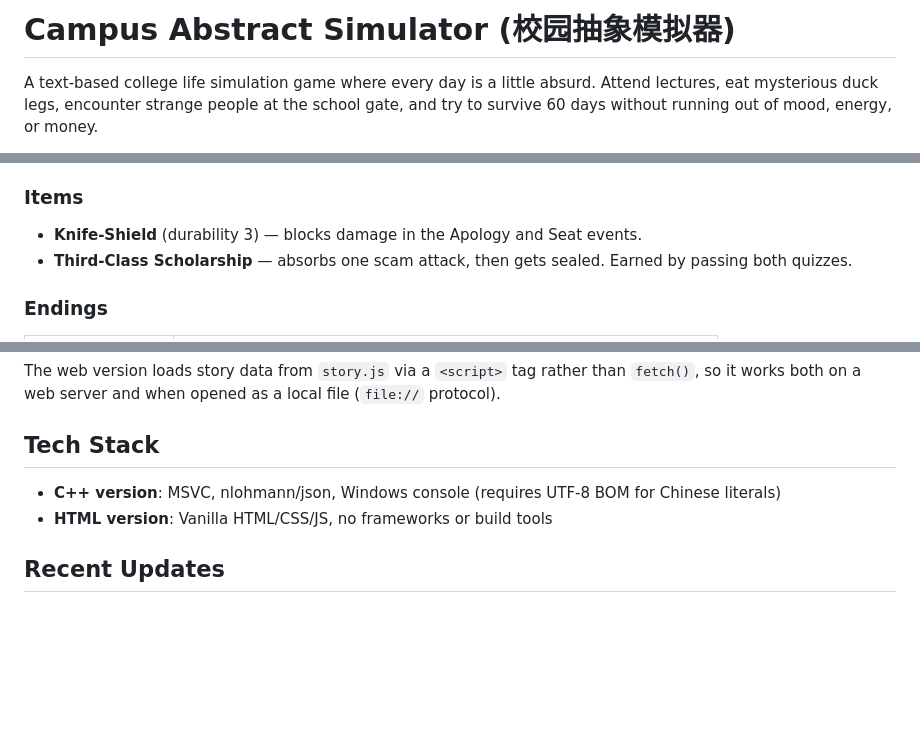
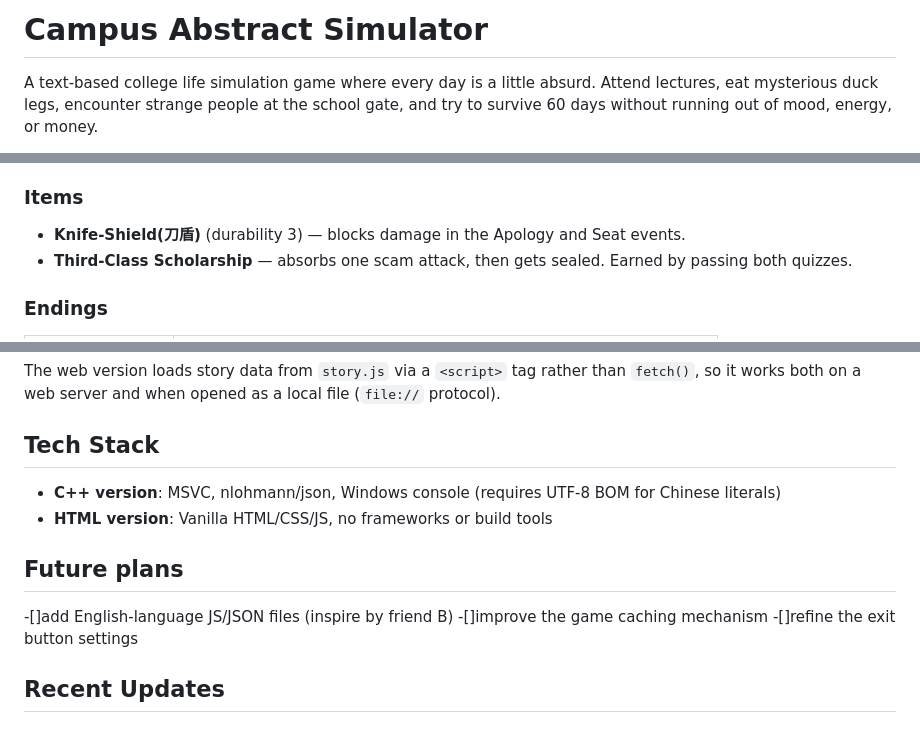
Before and after one commit to zegreen-Z/EgaoCampus, a Markdown page: README.md, 3 parts joined by grey strips. Rendered like a GitHub page; blank space fills up the shorter version.

Commit message:
adding future plans
about language(En), cache, exit button^^
(by the way, I'm *really* 'ruined' by my games. I also wanna add some dynamic effects, sound effects, and then more...)

```diff
--- a/README.md
+++ b/README.md
@@ -1,4 +1,4 @@
-# Campus Abstract Simulator (校园抽象模拟器)
+# Campus Abstract Simulator
 
 A text-based college life simulation game where every day is a little absurd. Attend lectures, eat mysterious duck legs, encounter strange people at the school gate, and try to survive 60 days without running out of mood, energy, or money.
 
@@ -31,7 +31,7 @@ Pop quizzes on Day 30 and Day 60 test your knowledge. You need ≥28 knowledge f
 
 ### Items
 
-- **Knife-Shield** (durability 3) — blocks damage in the Apology and Seat events.
+- **Knife-Shield(刀盾)** (durability 3) — blocks damage in the Apology and Seat events.
 - **Third-Class Scholarship** — absorbs one scam attack, then gets sealed. Earned by passing both quizzes.
 
 ### Endings
@@ -65,6 +65,11 @@ The web version loads story data from `story.js` via a `<script>` tag rather tha
 - **C++ version**: MSVC, nlohmann/json, Windows console (requires UTF-8 BOM for Chinese literals)
 - **HTML version**: Vanilla HTML/CSS/JS, no frameworks or build tools
 
+## Future plans
+-[]add English-language JS/JSON files (inspire by friend B)
+-[]improve the game caching mechanism
+-[]refine the exit button settings
+
 ## Recent Updates
 
 ### v5.0 — 2026-06-24
```
Also changed, not shown: other parts of README.md (+1 -1 lines).
